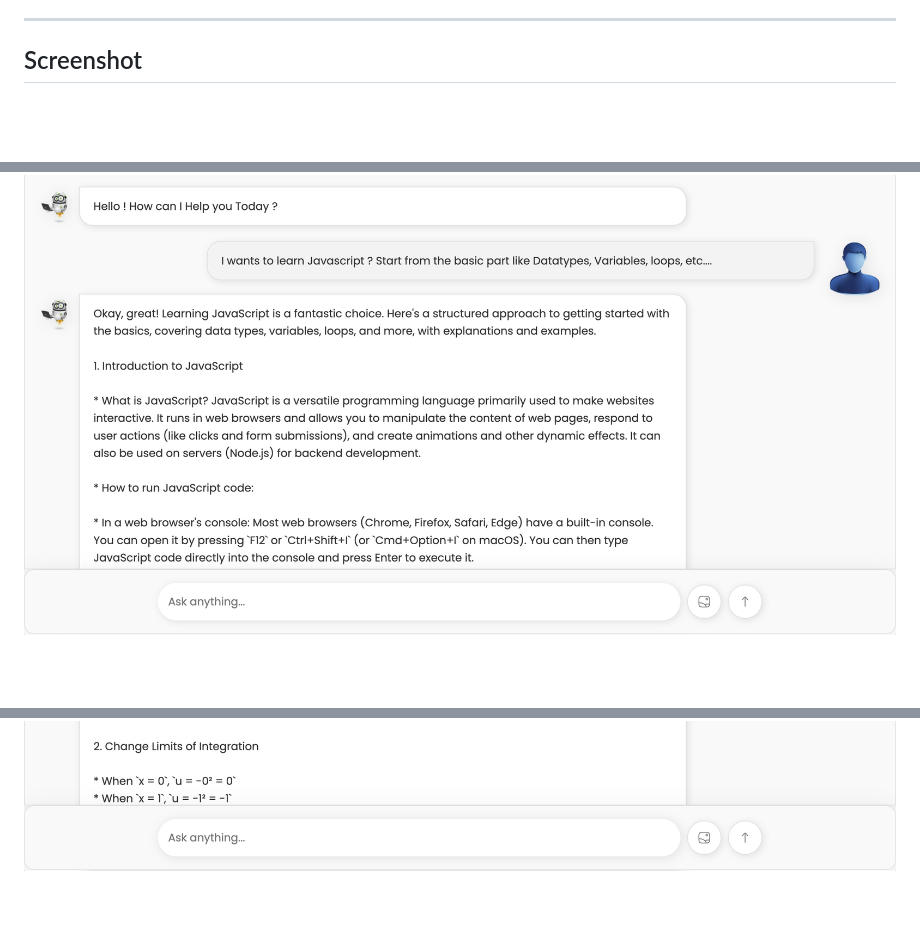
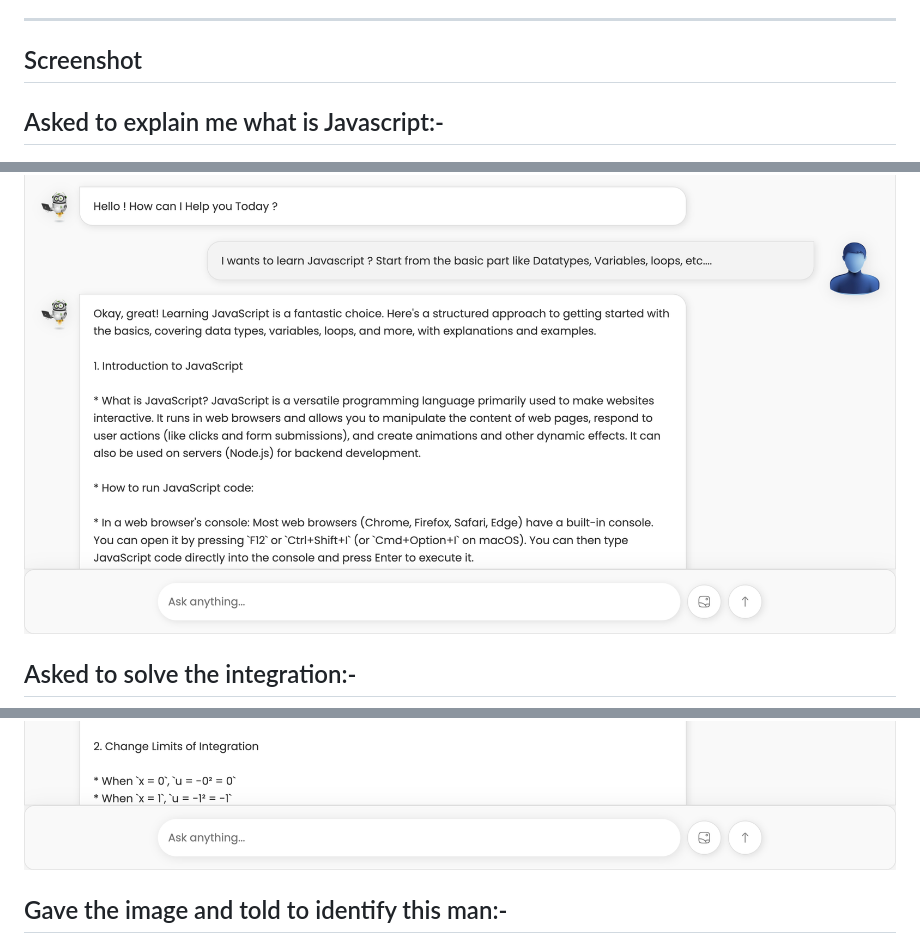
Before and after one commit to geeksaryan/Ai-Chat-Assistant, a Markdown page: readme.md, 3 parts joined by grey strips. GitHub-like rendering; blank space fills up the shorter version.

```diff
--- a/readme.md
+++ b/readme.md
@@ -8,6 +8,9 @@ AI Chat Assistant is an interactive web-based chatbot application designed to si
 
 ## Screenshot
 
+## Asked to explain me what is Javascript:-
 ![Screenshot](assets/Screenshot.png)
+## Asked to solve the integration:-
 ![Screenshot](assets/Screenshot2.png)
+## Gave the image and told to identify this man:-
 ![Screenshot](assets/Screenshot3.png)
```
Also changed, not shown: other parts of readme.md (+1 -0 lines).
